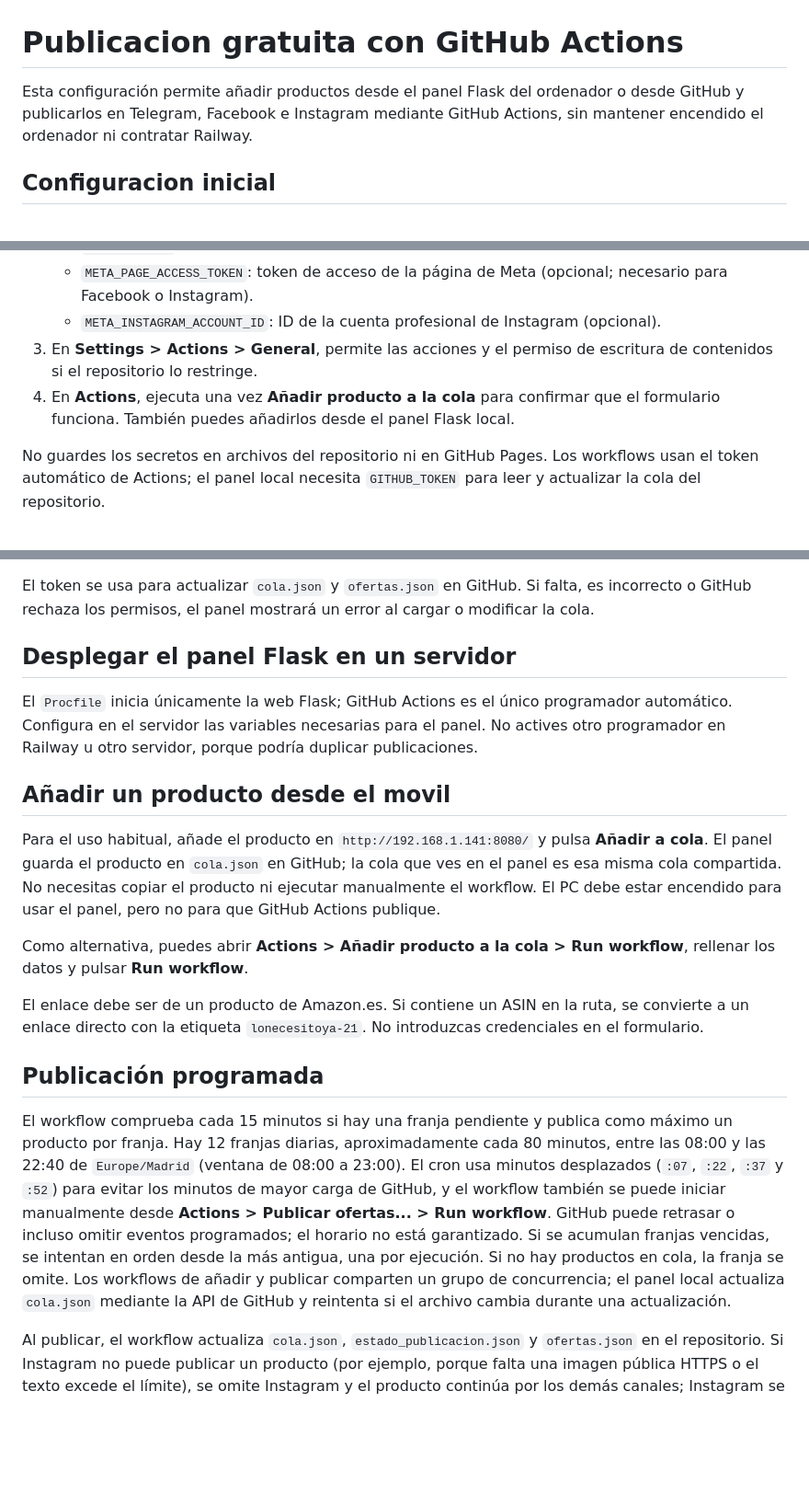
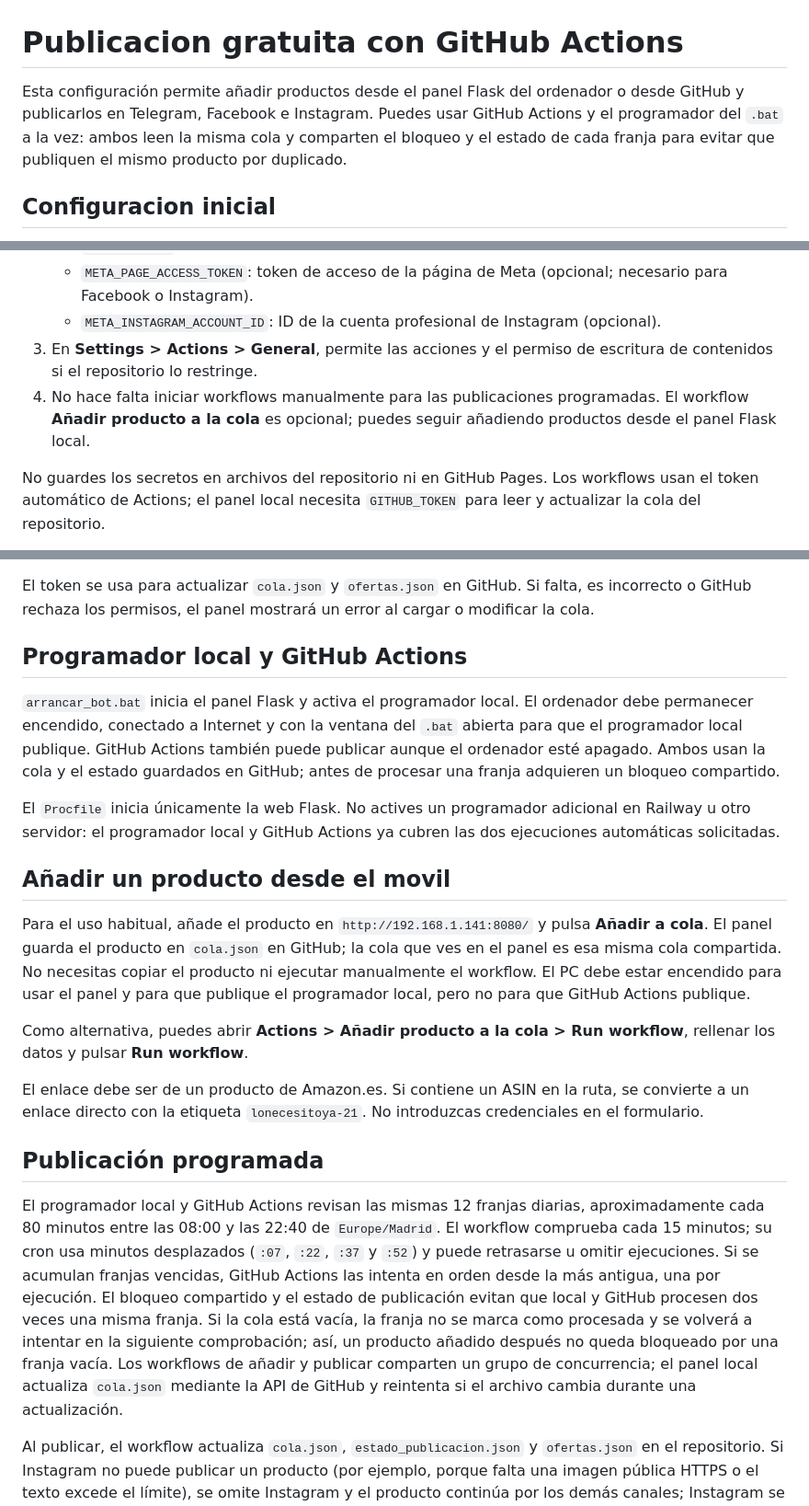
Before and after one commit to JoseteLuis/ofertas-lonecesitoya, a Markdown page: GITHUB-ACTIONS.md, 3 parts joined by grey strips. Shown at 92% size. Drawn GitHub-style; blank space fills up the shorter version.

```diff
--- a/GITHUB-ACTIONS.md
+++ b/GITHUB-ACTIONS.md
@@ -1,6 +1,6 @@
 # Publicacion gratuita con GitHub Actions
 
-Esta configuración permite añadir productos desde el panel Flask del ordenador o desde GitHub y publicarlos en Telegram, Facebook e Instagram mediante GitHub Actions, sin mantener encendido el ordenador ni contratar Railway.
+Esta configuración permite añadir productos desde el panel Flask del ordenador o desde GitHub y publicarlos en Telegram, Facebook e Instagram. Puedes usar GitHub Actions y el programador del `.bat` a la vez: ambos leen la misma cola y comparten el bloqueo y el estado de cada franja para evitar que publiquen el mismo producto por duplicado.
 
 ## Configuracion inicial
 
@@ -12,7 +12,7 @@ Esta configuración permite añadir productos desde el panel Flask del ordenador
    - `META_PAGE_ACCESS_TOKEN`: token de acceso de la página de Meta (opcional; necesario para Facebook o Instagram).
    - `META_INSTAGRAM_ACCOUNT_ID`: ID de la cuenta profesional de Instagram (opcional).
 3. En **Settings > Actions > General**, permite las acciones y el permiso de escritura de contenidos si el repositorio lo restringe.
-4. En **Actions**, ejecuta una vez **Añadir producto a la cola** para confirmar que el formulario funciona. También puedes añadirlos desde el panel Flask local.
+4. No hace falta iniciar workflows manualmente para las publicaciones programadas. El workflow **Añadir producto a la cola** es opcional; puedes seguir añadiendo productos desde el panel Flask local.
 
 No guardes los secretos en archivos del repositorio ni en GitHub Pages. Los workflows usan el token automático de Actions; el panel local necesita `GITHUB_TOKEN` para leer y actualizar la cola del repositorio.
 
@@ -44,13 +44,15 @@ Si publicas desde el panel Flask (`app.py`), configura también `GITHUB_TOKEN` y
 
 El token se usa para actualizar `cola.json` y `ofertas.json` en GitHub. Si falta, es incorrecto o GitHub rechaza los permisos, el panel mostrará un error al cargar o modificar la cola.
 
-## Desplegar el panel Flask en un servidor
+## Programador local y GitHub Actions
 
-El `Procfile` inicia únicamente la web Flask; GitHub Actions es el único programador automático. Configura en el servidor las variables necesarias para el panel. No actives otro programador en Railway u otro servidor, porque podría duplicar publicaciones.
+`arrancar_bot.bat` inicia el panel Flask y activa el programador local. El ordenador debe permanecer encendido, conectado a Internet y con la ventana del `.bat` abierta para que el programador local publique. GitHub Actions también puede publicar aunque el ordenador esté apagado. Ambos usan la cola y el estado guardados en GitHub; antes de procesar una franja adquieren un bloqueo compartido.
+
+El `Procfile` inicia únicamente la web Flask. No actives un programador adicional en Railway u otro servidor: el programador local y GitHub Actions ya cubren las dos ejecuciones automáticas solicitadas.
 
 ## Añadir un producto desde el movil
 
-Para el uso habitual, añade el producto en `http://192.168.1.141:8080/` y pulsa **Añadir a cola**. El panel guarda el producto en `cola.json` en GitHub; la cola que ves en el panel es esa misma cola compartida. No necesitas copiar el producto ni ejecutar manualmente el workflow. El PC debe estar encendido para usar el panel, pero no para que GitHub Actions publique.
+Para el uso habitual, añade el producto en `http://192.168.1.141:8080/` y pulsa **Añadir a cola**. El panel guarda el producto en `cola.json` en GitHub; la cola que ves en el panel es esa misma cola compartida. No necesitas copiar el producto ni ejecutar manualmente el workflow. El PC debe estar encendido para usar el panel y para que publique el programador local, pero no para que GitHub Actions publique.
 
 Como alternativa, puedes abrir **Actions > Añadir producto a la cola > Run workflow**, rellenar los datos y pulsar **Run workflow**.
 
@@ -58,7 +60,7 @@ El enlace debe ser de un producto de Amazon.es. Si contiene un ASIN en la ruta,
 
 ## Publicación programada
 
-El workflow comprueba cada 15 minutos si hay una franja pendiente y publica como máximo un producto por franja. Hay 12 franjas diarias, aproximadamente cada 80 minutos, entre las 08:00 y las 22:40 de `Europe/Madrid` (ventana de 08:00 a 23:00). El cron usa minutos desplazados (`:07`, `:22`, `:37` y `:52`) para evitar los minutos de mayor carga de GitHub, y el workflow también se puede iniciar manualmente desde **Actions > Publicar ofertas... > Run workflow**. GitHub puede retrasar o incluso omitir eventos programados; el horario no está garantizado. Si se acumulan franjas vencidas, se intentan en orden desde la más antigua, una por ejecución. Si no hay productos en cola, la franja se omite. Los workflows de añadir y publicar comparten un grupo de concurrencia; el panel local actualiza `cola.json` mediante la API de GitHub y reintenta si el archivo cambia durante una actualización.
+El programador local y GitHub Actions revisan las mismas 12 franjas diarias, aproximadamente cada 80 minutos entre las 08:00 y las 22:40 de `Europe/Madrid`. El workflow comprueba cada 15 minutos; su cron usa minutos desplazados (`:07`, `:22`, `:37` y `:52`) y puede retrasarse u omitir ejecuciones. Si se acumulan franjas vencidas, GitHub Actions las intenta en orden desde la más antigua, una por ejecución. El bloqueo compartido y el estado de publicación evitan que local y GitHub procesen dos veces una misma franja. Si la cola está vacía, la franja no se marca como procesada y se volverá a intentar en la siguiente comprobación; así, un producto añadido después no queda bloqueado por una franja vacía. Los workflows de añadir y publicar comparten un grupo de concurrencia; el panel local actualiza `cola.json` mediante la API de GitHub y reintenta si el archivo cambia durante una actualización.
 
 Al publicar, el workflow actualiza `cola.json`, `estado_publicacion.json` y `ofertas.json` en el repositorio. Si Instagram no puede publicar un producto (por ejemplo, porque falta una imagen pública HTTPS o el texto excede el límite), se omite Instagram y el producto continúa por los demás canales; Instagram se marca como procesado para que no vuelva a bloquear ni se reintente ese producto. Si falla Telegram o Facebook, la franja no se marca como procesada y el producto sigue en la cola; el workflow guarda el progreso para no repetir los canales que ya publicaron.
 
```
